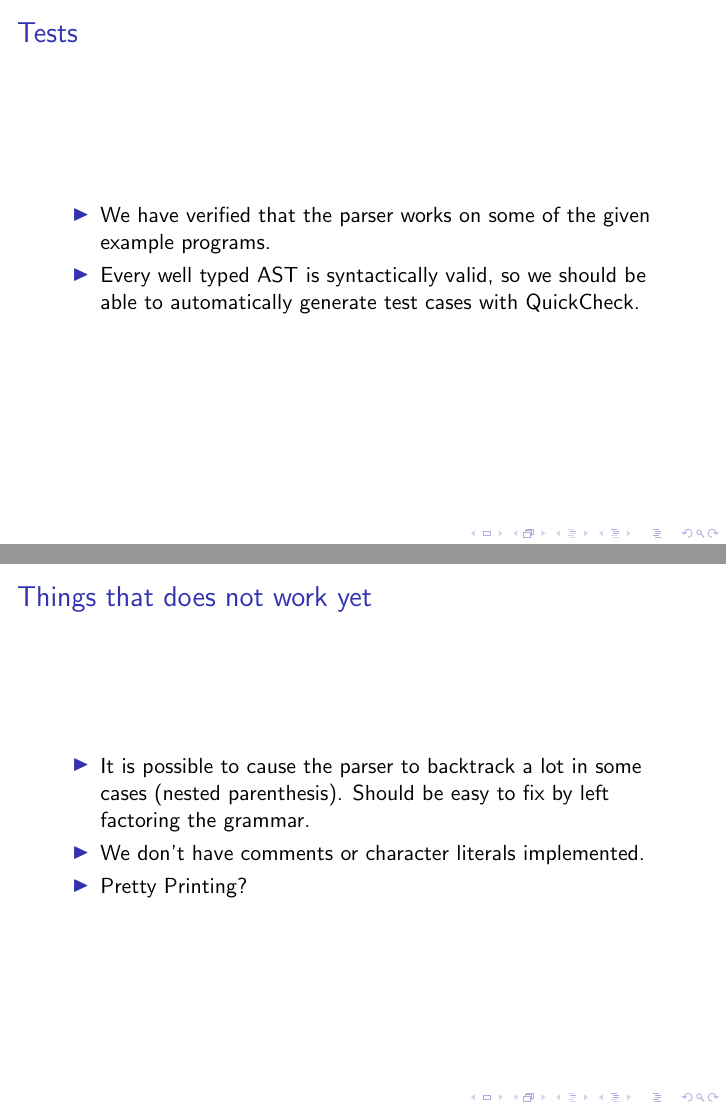
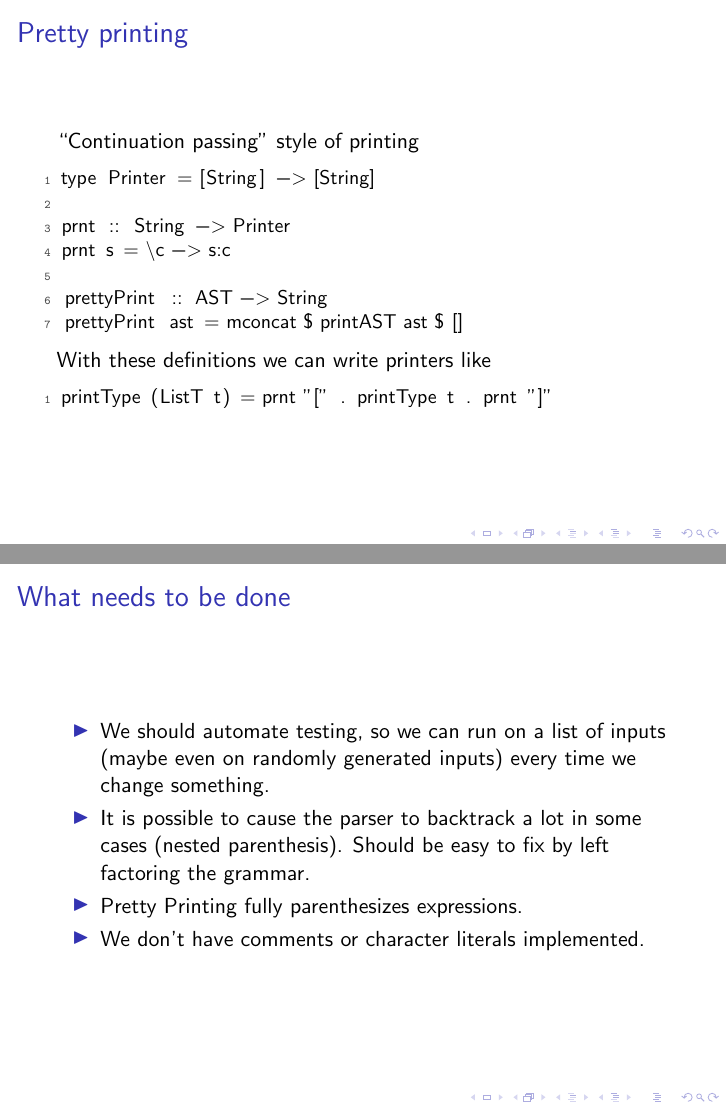
Before and after one commit to avwhite/splc, LaTeX slides (doc/presentation/presentation1.tex): pages 9 and 11 of 11 before the commit and pages 18 and 21 of 21 after it, joined at a grey line. Compiled offline with pdfLaTeX.

Commit message:
Update presentation to reflect completion of pretty printer.
Also add "animations".

```diff
--- a/doc/presentation/presentation1.tex
+++ b/doc/presentation/presentation1.tex
@@ -170,12 +176,34 @@ foldl (\e1 (op, e2) -> Op2E op e1 e2) x oxs
 To do the right fold we need a list of expression-operator pairs and the \emph{last} expression to do the fold. This is quite easy to achieve with a bit of massaging.
 \end{frame}
 
+\section{Pretty printing}
+\begin{frame}[fragile]
+\frametitle{Pretty printing}
+``Continuation passing'' style of printing
+\begin{lstlisting}
+type Printer = [String] -> [String]
+
+prnt :: String -> Printer
+prnt s = \c -> s:c
+
+prettyPrint :: AST -> String
+prettyPrint ast = mconcat $ printAST ast $ []
+\end{lstlisting}
+
+With these definitions we can write printers like
+
+\begin{lstlisting}
+printType (ListT t) = prnt "[" . printType t . prnt "]"
+\end{lstlisting}
+
+\end{frame}
+
 \section{Tests}
 \begin{frame}
 \frametitle{Tests}
 
 \begin{itemize}
-\item We have verified that the parser works on some of the given example programs.
+\item We have verified that the parser and printer works on some of the given example programs.
 \item Every well typed AST is syntactically valid, so we should be able to automatically generate test cases with QuickCheck.
 \end{itemize}
 
@@ -189,11 +217,12 @@ To do the right fold we need a list of expression-operator pairs and the \emph{l
 \end{itemize}
 \end{frame}
 \begin{frame}
-\frametitle{Things that does not work yet}
+\frametitle{What needs to be done}
 \begin{itemize}
+\item We should automate testing, so we can run on a list of inputs (maybe even on randomly generated inputs) every time we change something.
 \item It is possible to cause the parser to backtrack a lot in some cases (nested parenthesis). Should be easy to fix by left factoring the grammar.
+\item Pretty Printing fully parenthesizes expressions.
 \item We don't have comments or character literals implemented.
-\item Pretty Printing?
 \end{itemize}
 \end{frame}
 \end{document}
```
Also changed, not shown: doc/presentation/presentation1.tex (10 more changed lines).
